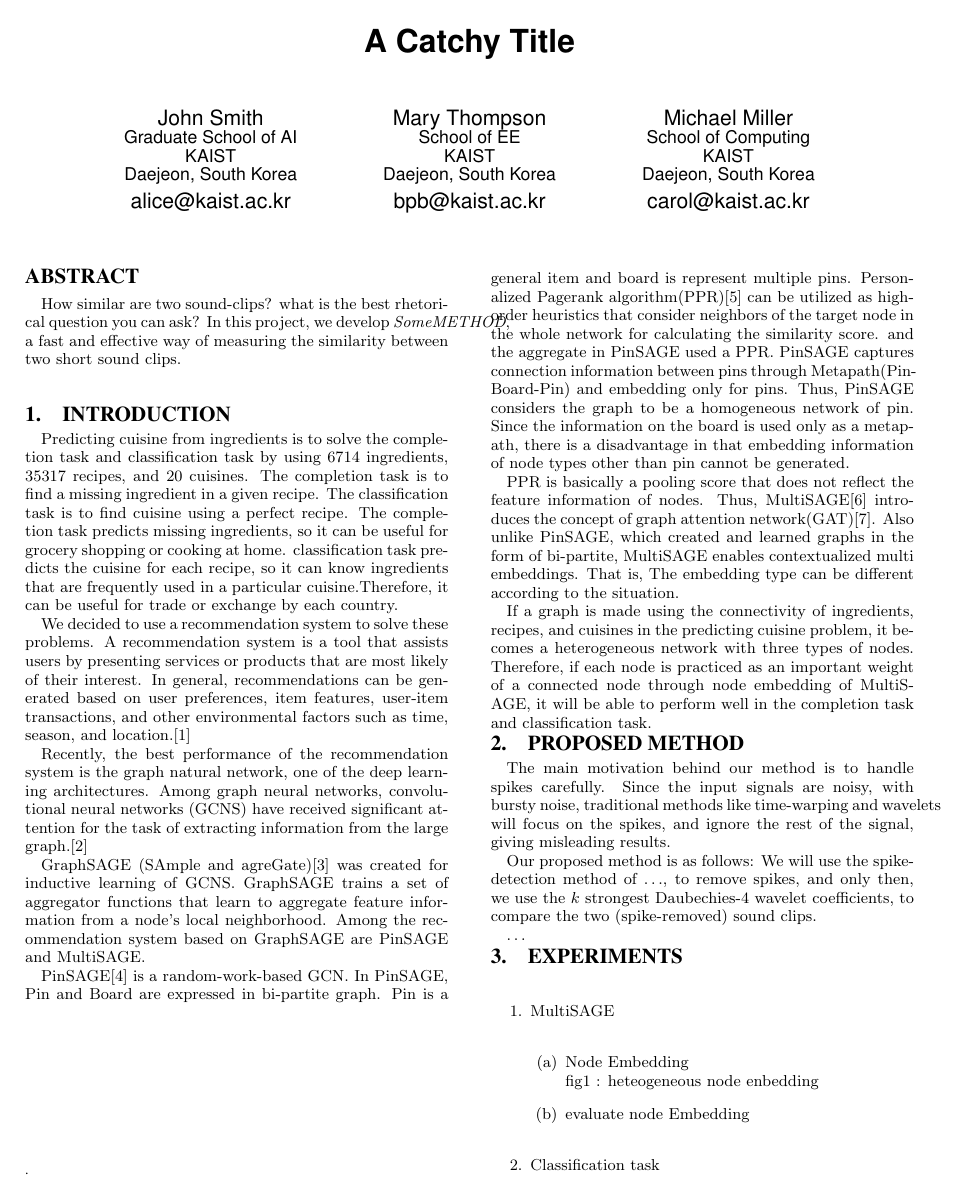
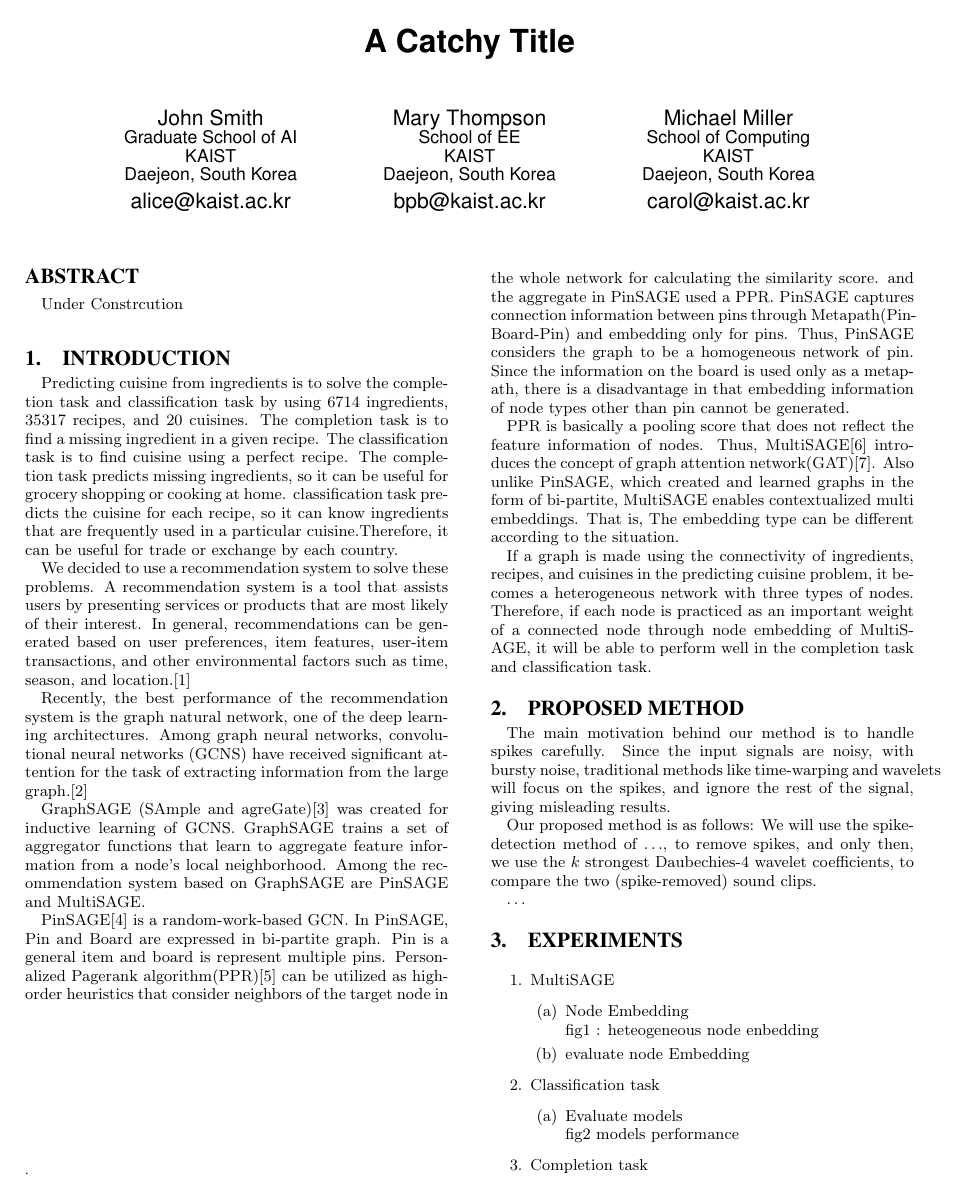
Before and after one commit to im0j/data-mining-project, a LaTeX document (report/sample.tex, which reads report/000abstract.tex): page 1 of 2. Compiled offline with pdfLaTeX.

Commit message:
Update 000abstract.tex

```diff
--- a/report/000abstract.tex
+++ b/report/000abstract.tex
@@ -1,5 +1 @@
-How similar are two sound-clips?
-what is the best rhetorical question you can ask?
-In this project, we develop {\em SomeMETHOD},
-a fast and effective way of measuring the similarity
-between two short sound clips.
+Under Constrcution
```
